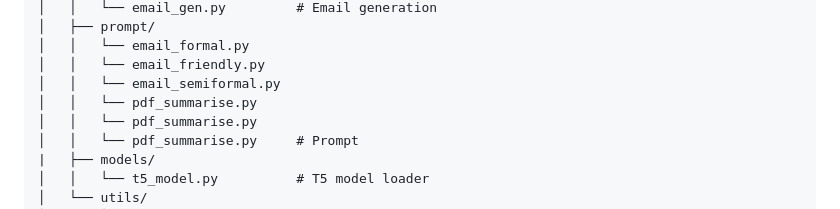
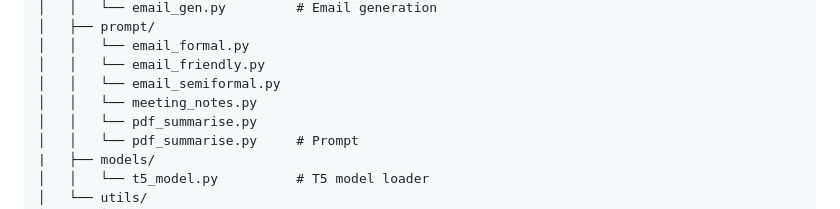
Before and after one commit to harshrajput5099/ai-office-assistant, a Markdown page: README.md, the part around the change. GitHub-like rendering.

```diff
--- a/README.md
+++ b/README.md
@@ -108,7 +108,7 @@ ai_office_assistant/
 │   │   └── email_formal.py
 │   │   └── email_friendly.py
 │   │   └── email_semiformal.py
-│   │   └── pdf_summarise.py
+│   │   └── meeting_notes.py
 │   │   └── pdf_summarise.py
 │   │   └── pdf_summarise.py     # Prompt
 |   ├── models/
```
